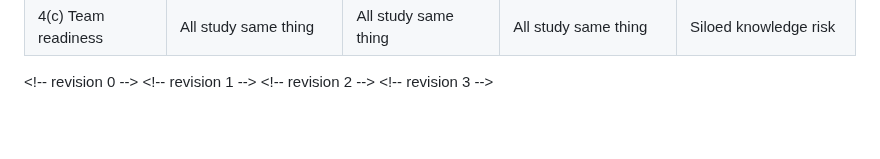
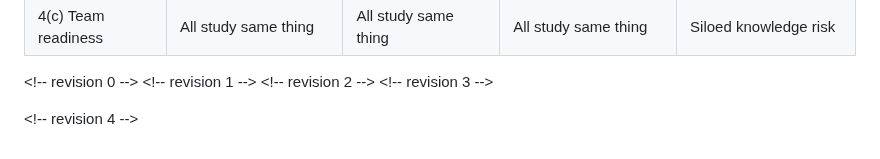
Before and after one commit to ayush-kumar-prog/math-topics-in-ML, a Markdown page: second-group-meeting-topic-selection.md, the part around the change. Drawn GitHub-style; blank space fills up the shorter version.

```diff
--- a/second-group-meeting-topic-selection.md
+++ b/second-group-meeting-topic-selection.md
@@ -167,3 +167,5 @@ Similar strengths to double-descent and reconciling bias-variance — challenges
 <\!-- revision 1 -->
 <\!-- revision 2 -->
 <\!-- revision 3 -->
+
+<\!-- revision 4 -->
```
